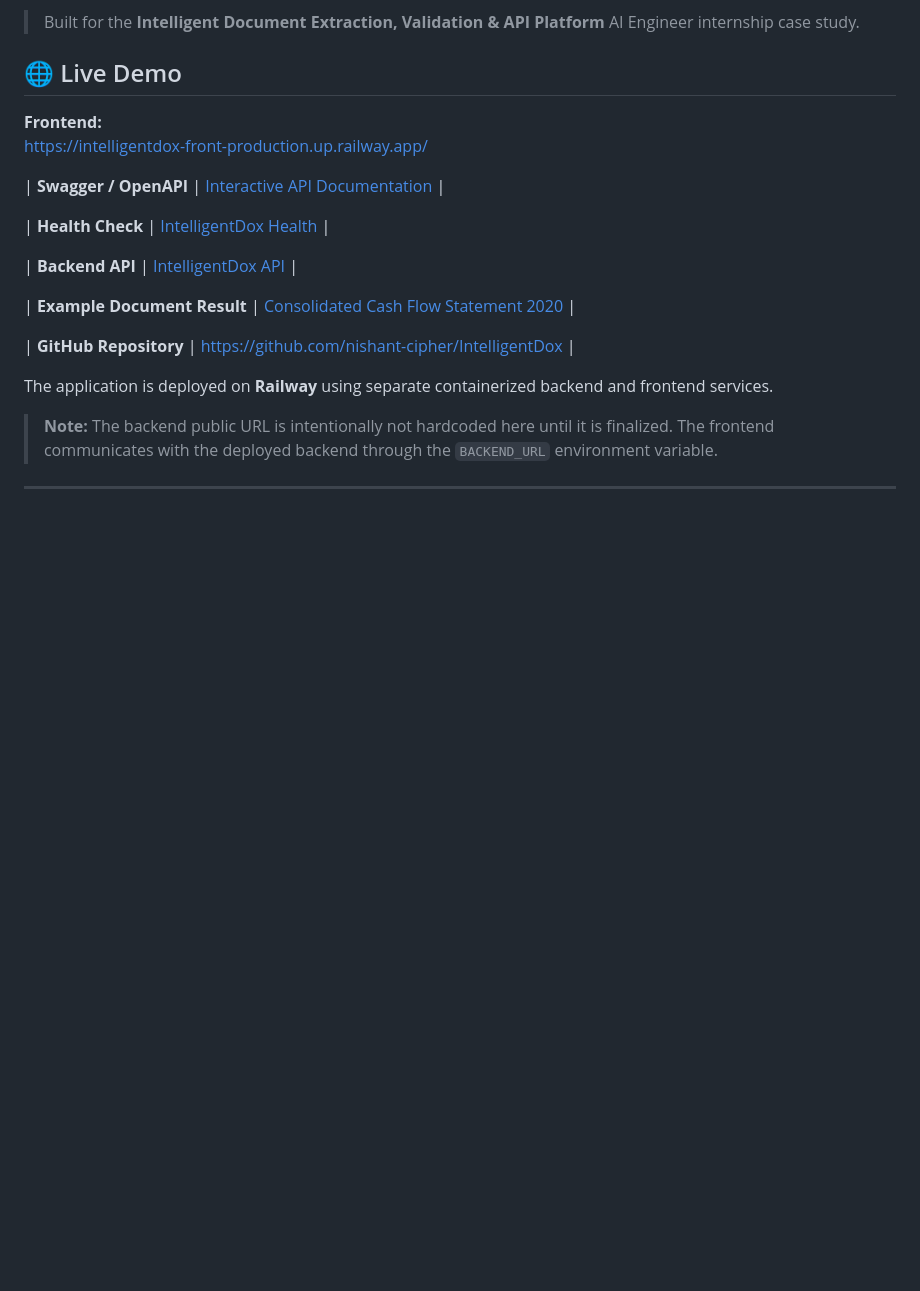
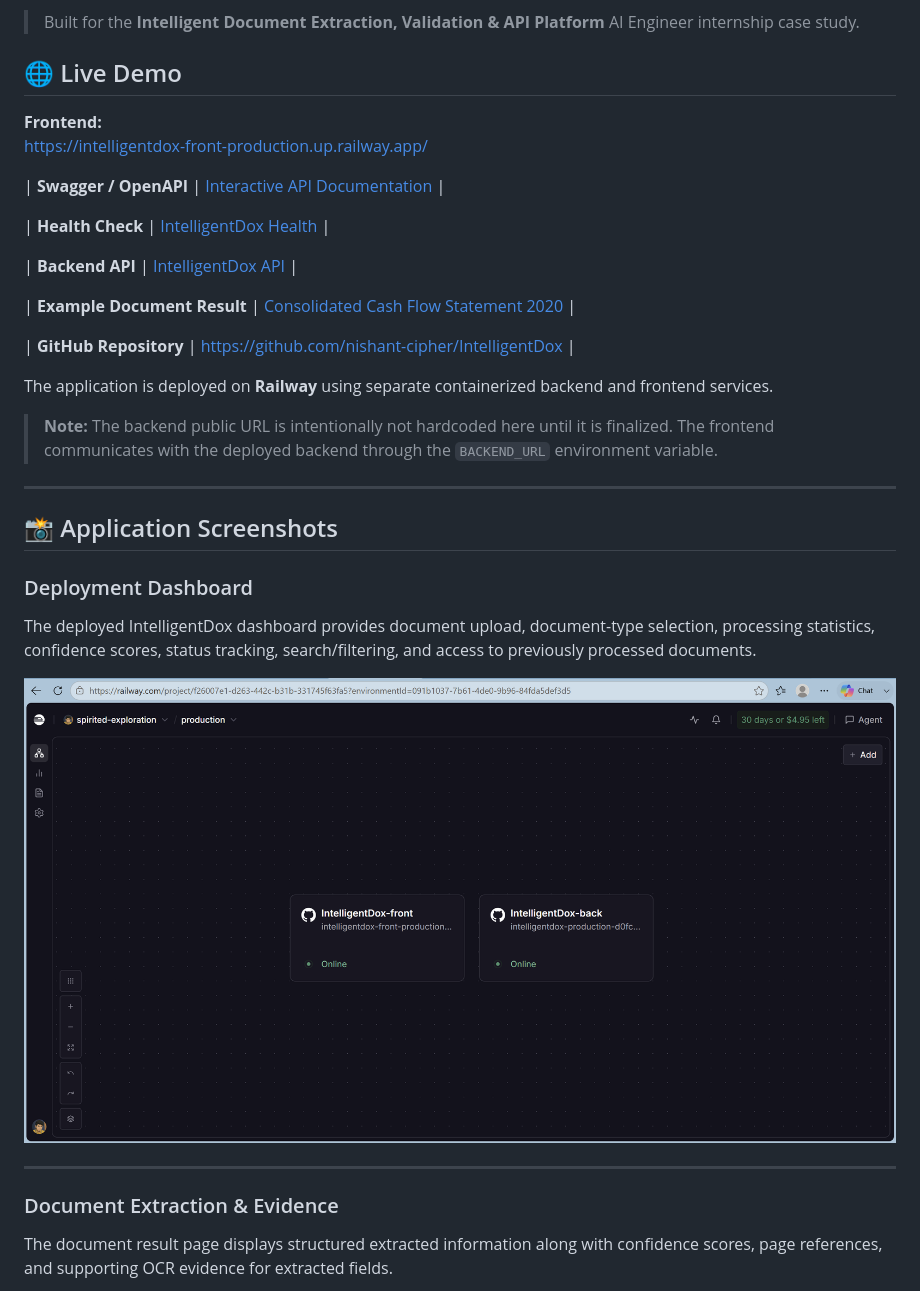
Before and after one commit to nishant-cipher/IntelligentDox, a Markdown page: README.md, the part around one of its changes. GitHub-like rendering; blank space fills up the shorter version.

```diff
--- a/README.md
+++ b/README.md
@@ -37,4 +37,19 @@ The application is deployed on **Railway** using separate containerized backend
 > **Note:** The backend public URL is intentionally not hardcoded here until it is finalized. The frontend communicates with the deployed backend through the `BACKEND_URL` environment variable.
 
 ---
+## 📸 Application Screenshots
 
+### Deployment Dashboard
+
+The deployed IntelligentDox dashboard provides document upload, document-type selection, processing statistics, confidence scores, status tracking, search/filtering, and access to previously processed documents.
+
+<img src="docs/deployment-dashboard.png"
+     alt="IntelligentDox Deployment Dashboard"
+     width="100%">
+
+---
+
+### Document Extraction & Evidence
+
+The document result page displays structured extracted information along with confidence scores, page references, and supporting OCR evidence for extracted fields.
+
```
Also changed, not shown: other parts of README.md (+44 -0 lines).
